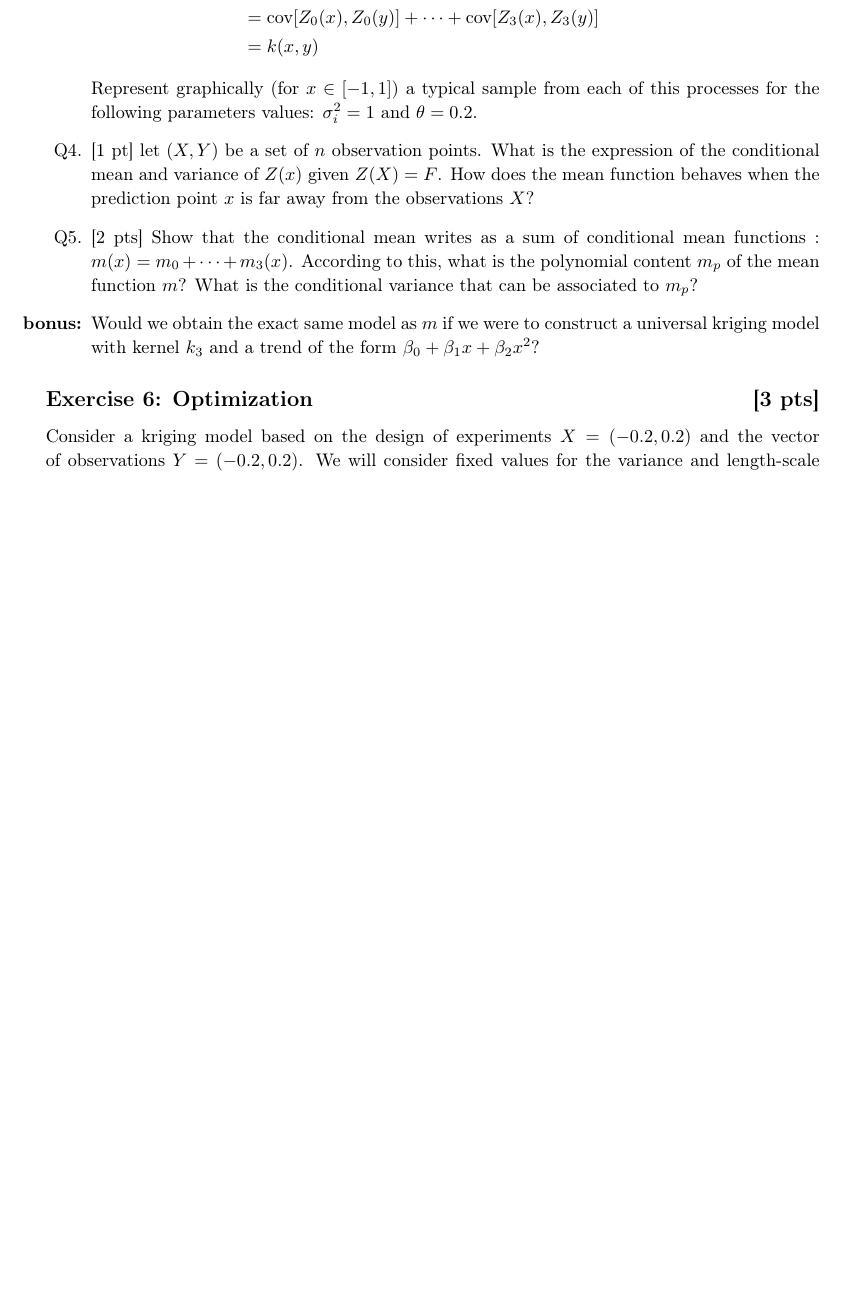
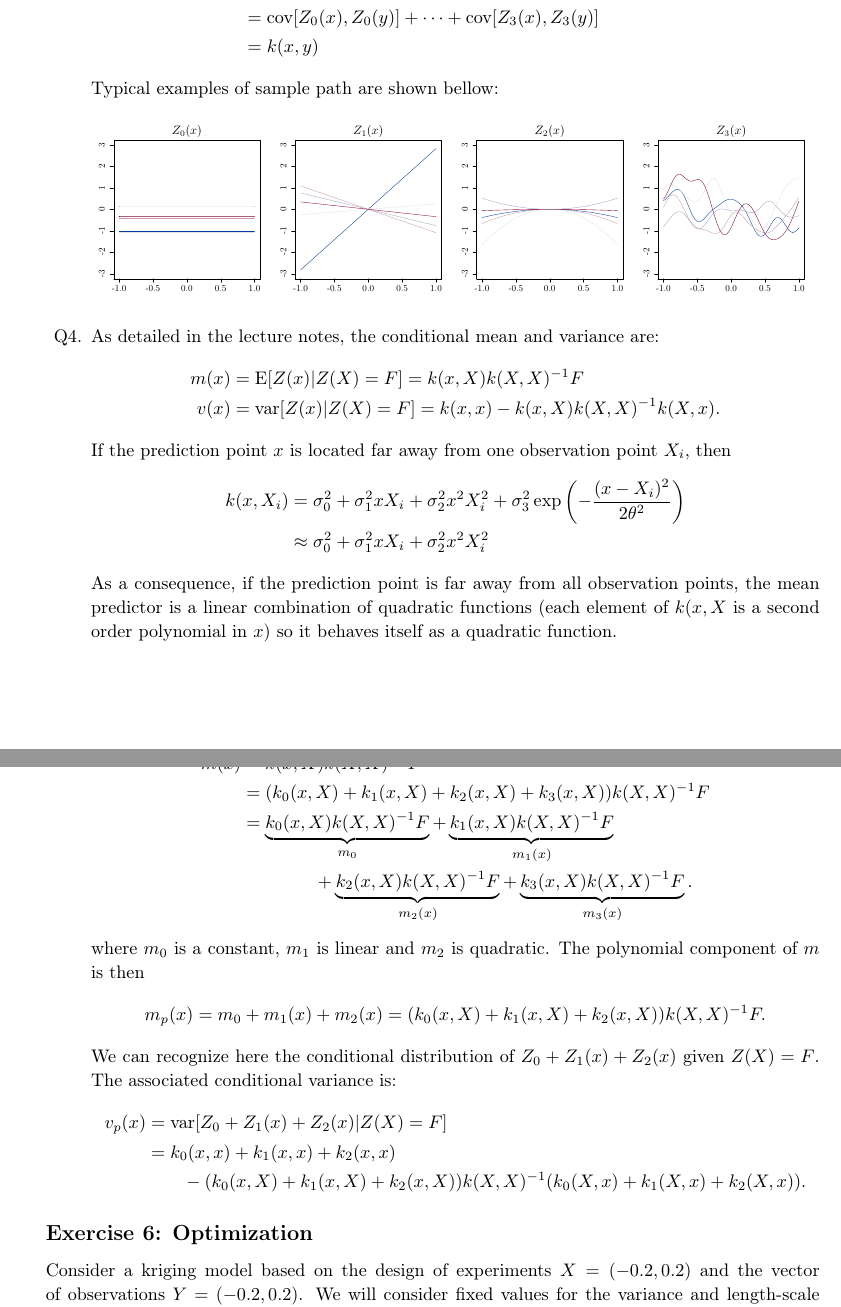
Before and after one commit to NicolasDurrande/EMSE_Gaussian_process_models, a LaTeX problem sheet (exam/correction/GPR_exam_solutions_2016_2017.tex): part of page 3 of 4 before the commit and two parts of pages 3 and 4 of 4 after it, the two joined at a grey line, cut so that both start at the same text, the shorter picture padded with empty space. Compiled offline with pdfLaTeX.

Commit message:
progress

```diff
--- a/exam/correction/GPR_exam_solutions_2016_2017.tex
+++ b/exam/correction/GPR_exam_solutions_2016_2017.tex
@@ -165,15 +165,46 @@ Note the default value of 1 for the parameter $s2$, which allows to call the fun
 &= \cov [Z_0(x),Z_0(y)] + \dots + \cov [Z_3(x),Z_3(y)]\\
 &= k(x,y)
 \end{align*}
-Represent graphically (for $x \in [-1,1]$) a typical sample from each of this processes for the following parameters values: $\sigma_i^2 = 1$ and $\theta = 0.2$.
-\item {[1 pt]} let $(X,Y)$ be a set of $n$ observation points. What is the expression of the conditional mean and variance of $Z(x)$ given $Z(X)=F$. How does the mean function behaves when the prediction point $x$ is far away from the observations $X$?
-\item {[2 pts]} Show that the conditional mean writes as a sum of conditional mean functions : $m(x) = m_0 + \dots + m_3(x)$. According to this, what is the polynomial content $m_p$ of the mean function $m$? What is the conditional variance that can be associated to $m_p$?
-\item[\textbf{bonus:}] Would we obtain the exact same model as $m$ if we were to construct a universal kriging model with kernel $k_3$ and a trend of the form $\beta_0 + \beta_1 x + \beta_2 x^2$?
+Typical examples of sample path are shown bellow:
+\begin{center}
+  \includegraphics[width=3.4cm]{figures/samplesZ0.pdf}
+  \includegraphics[width=3.4cm]{figures/samplesZ1.pdf}
+  \includegraphics[width=3.4cm]{figures/samplesZ2.pdf}
+  \includegraphics[width=3.4cm]{figures/samplesZ3.pdf}
+\end{center}
+\item As detailed in the lecture notes, the conditional mean and variance are:
+\begin{align*}
+	m(x) &=\E [Z(x)|Z(X)=F] = k(x,X) k(X,X)^{-1}F\\
+	v(x) &=\var [Z(x)|Z(X)=F] = k(x,x)- k(x,X) k(X,X)^{-1}k(X,x).
+\end{align*}
+If the prediction point $x$ is located far away from one observation point $X_i$, then
+\begin{align*}
+	k(x,X_i) &= \sigma_0^2 +\sigma_1^2 xX_i + \sigma_2^2 x^2X_i^2 + \sigma_3^2 \exp \left(-\frac{(x-X_i)^2}{2 \theta^2} \right)\\
+	 & \approx \sigma_0^2 +\sigma_1^2 xX_i + \sigma_2^2 x^2X_i^2
+\end{align*}
+As a consequence, if the prediction point is far away from all observation points, the mean predictor is a linear combination of quadratic functions (each element of $k(x,X$ is a second order polynomial in $x$) so it behaves itself as a quadratic function.
+\item We can expand $k(x,X)$ in the expression of $m$:
+\begin{align*}
+	m(x) &= k(x,X) k(X,X)^{-1}F\\
+	&= (k_0(x,X) + k_1(x,X) + k_2(x,X) + k_3(x,X) ) k(X,X)^{-1}F\\
+	&= \underbrace{k_0(x,X)k(X,X)^{-1}F}_{m_0} + \underbrace{k_1(x,X)k(X,X)^{-1}F}_{m_1(x)} \\
+	& \qquad \qquad + \underbrace{k_2(x,X)k(X,X)^{-1}F}_{m_2(x)} + \underbrace{k_3(x,X) k(X,X)^{-1}F}_{m_3(x)}.
+\end{align*}
+where $m_0$ is a constant, $m_1$ is linear and $m_2$ is quadratic. The polynomial component of $m$ is then
+\begin{align*}
+	m_p(x) = m_0 + m_1(x) + m_2(x) = (k_0(x,X) + k_1(x,X) + k_2(x,X)) k(X,X)^{-1}F.
+\end{align*}
+We can recognize here the conditional distribution of $Z_0 + Z_1(x) + Z_2(x)$ given $Z(X)=F$. The associated conditional variance is:
+\begin{align*}
+	v_p(x) &= \var [ Z_0 + Z_1(x) + Z_2(x) | Z(X)=F] \\
+	&= k_0(x,x) + k_1(x,x) + k_2(x,x) \\
+	& \qquad - (k_0(x,X) + k_1(x,X) + k_2(x,X)) k(X,X)^{-1} (k_0(X,x) + k_1(X,x) + k_2(X,x)).
+\end{align*}
 \end{enumerate}
 
 %%%%%%%%%%%%%%%%%%%%%%%%%%%%%%%%%%%%%%%%%%%%%%%%%%%%%%%%%%%%%%%%%%%%
 %%%%%%%%%%%%%%%%%%%%%%%%%%%%%%%%%%%%%%%%%%%%%%%%%%%%%%%%%%%%%%%%%%%%
-\subsection*{Exercise 6: Optimization \hfill [3 pts]}
+\subsection*{Exercise 6: Optimization}
 
 Consider a kriging model based on the design of experiments $X=(-0.2,0.2)$ and the vector of observations $Y=(-0.2,0.2)$. We will consider fixed values for the variance and length-scale parameters: $\sigma^2=1$ and $\theta=0.2$.
 \begin{enumerate}[label=Q\arabic*.]
```
Also changed, not shown: exam/correction/GPR_exam_solutions_2016_2017.pdf, exam/correction/figures/samplesZ0.pdf, exam/correction/figures/samplesZ1.pdf, exam/correction/figures/samplesZ2.pdf, exam/correction/figures/samplesZ3.pdf, 1 other file.
